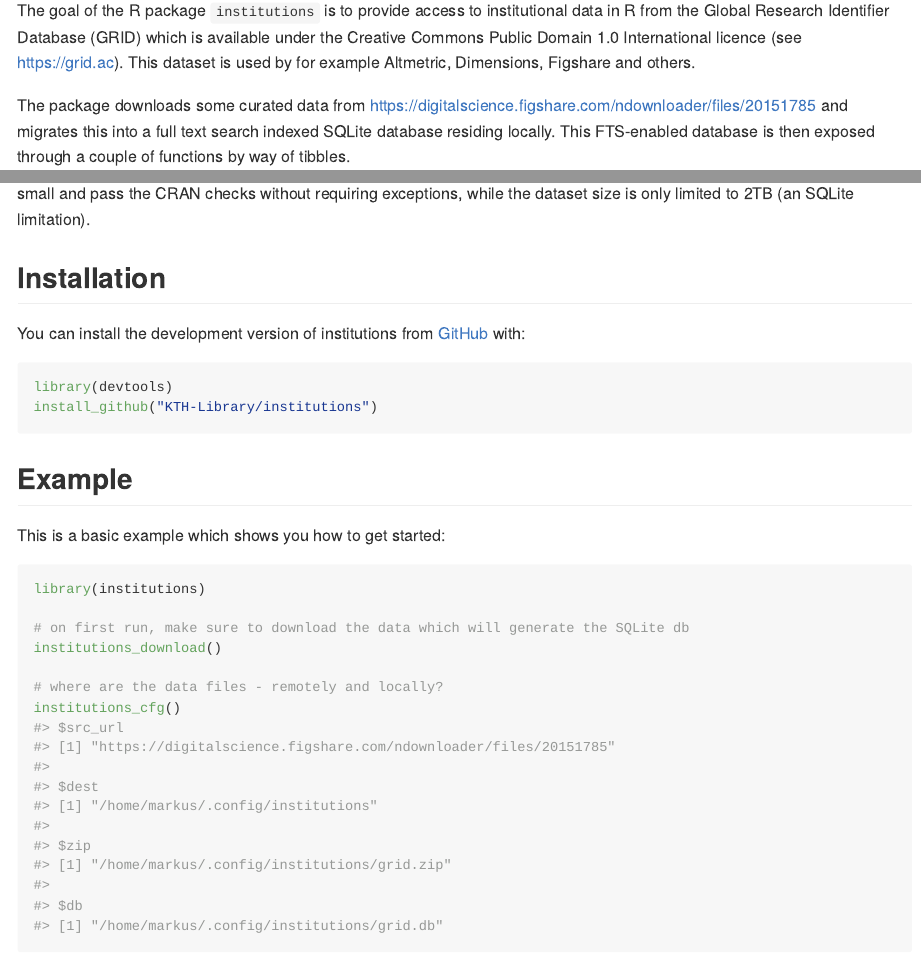
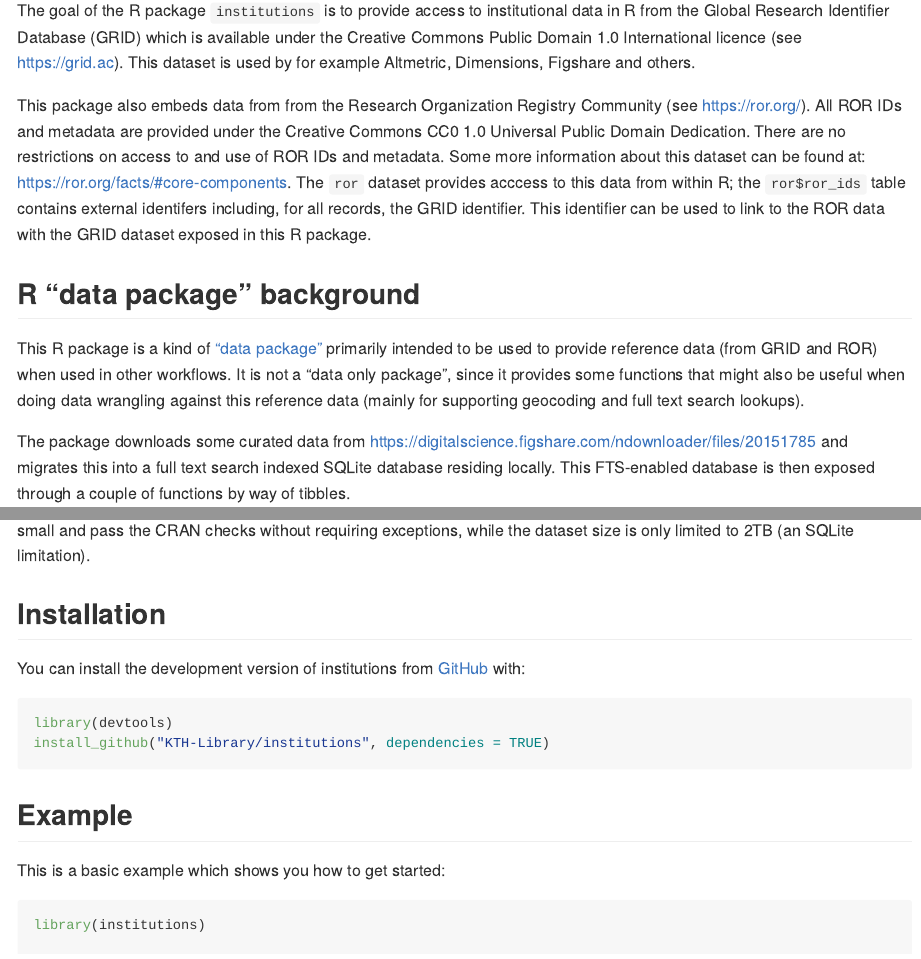
Before and after one commit to KTH-Library/institutions, an R Markdown document (README.Rmd): the page in a window 1100 px wide, from 110 px down, and a second part further down, joined at a grey line. The pictures show the output file README.md that the author committed with the source, drawn offline in the style of GitHub; badge pictures from the web are left out.

Commit message:
update readme

````diff
--- a/README.Rmd
+++ b/README.Rmd
@@ -22,6 +22,12 @@ knitr::opts_chunk$set(
 
 The goal of the R package `institutions` is to provide access to institutional data in R from the Global Research Identifier Database (GRID) which is available under the Creative Commons Public Domain 1.0 International licence (see https://grid.ac). This dataset is used by for example Altmetric, Dimensions, Figshare and others.
 
+This package also embeds data from from the Research Organization Registry Community (see https://ror.org/). All ROR IDs and metadata are provided under the Creative Commons CC0 1.0 Universal Public Domain Dedication. There are no restrictions on access to and use of ROR IDs and metadata. Some more information about this dataset can be found at: https://ror.org/facts/#core-components. The `ror` dataset provides acccess to this data from within R; the `ror$ror_ids` table contains external identifers including, for all records, the GRID identifier. This identifier can be used to link to the ROR data with the GRID dataset exposed in this R package.
+
+## R "data package" background
+
+This R package is a kind of ["data package"](https://r-pkgs.org/data.html#data-data) primarily intended to be used to provide reference data (from GRID and ROR) when used in other workflows. It is not a "data only package", since it provides some functions that might also be useful when doing data wrangling against this reference data (mainly for supporting geocoding and full text search lookups).
+
 The package downloads some curated data from https://digitalscience.figshare.com/ndownloader/files/20151785 and migrates this into a full text search indexed SQLite database residing locally. This FTS-enabled database is then exposed through a couple of functions by way of tibbles.
 
 The idea is to show how to provide access to a potentially provide access to a larger database and how to enable use of in-built full text search capabilities in SQLite by downloading potentially big remote data and installing it locally using [`rappdirs`](https://rdrr.io/cran/rappdirs/).
@@ -34,9 +40,9 @@ The upside is being able to tap into things like Full Text Search for datasets a
 
 You can install the development version of institutions from [GitHub](https://github.com/KTH-Library/institutions) with:
 
-``` r
+```r
 library(devtools)
-install_github("KTH-Library/institutions")
+install_github("KTH-Library/institutions", dependencies = TRUE)
 ```
 
 ## Example
````
Also changed, not shown: README.md.
